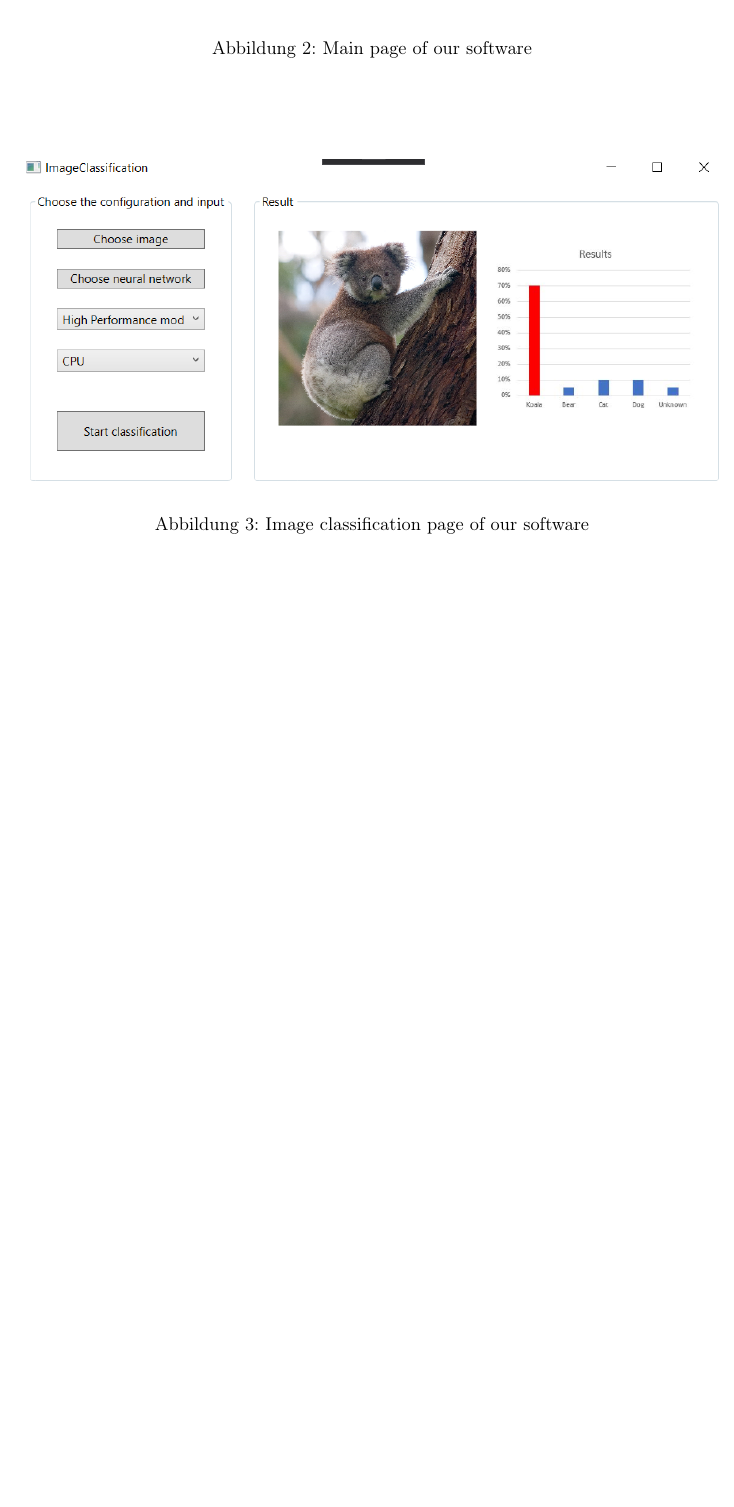
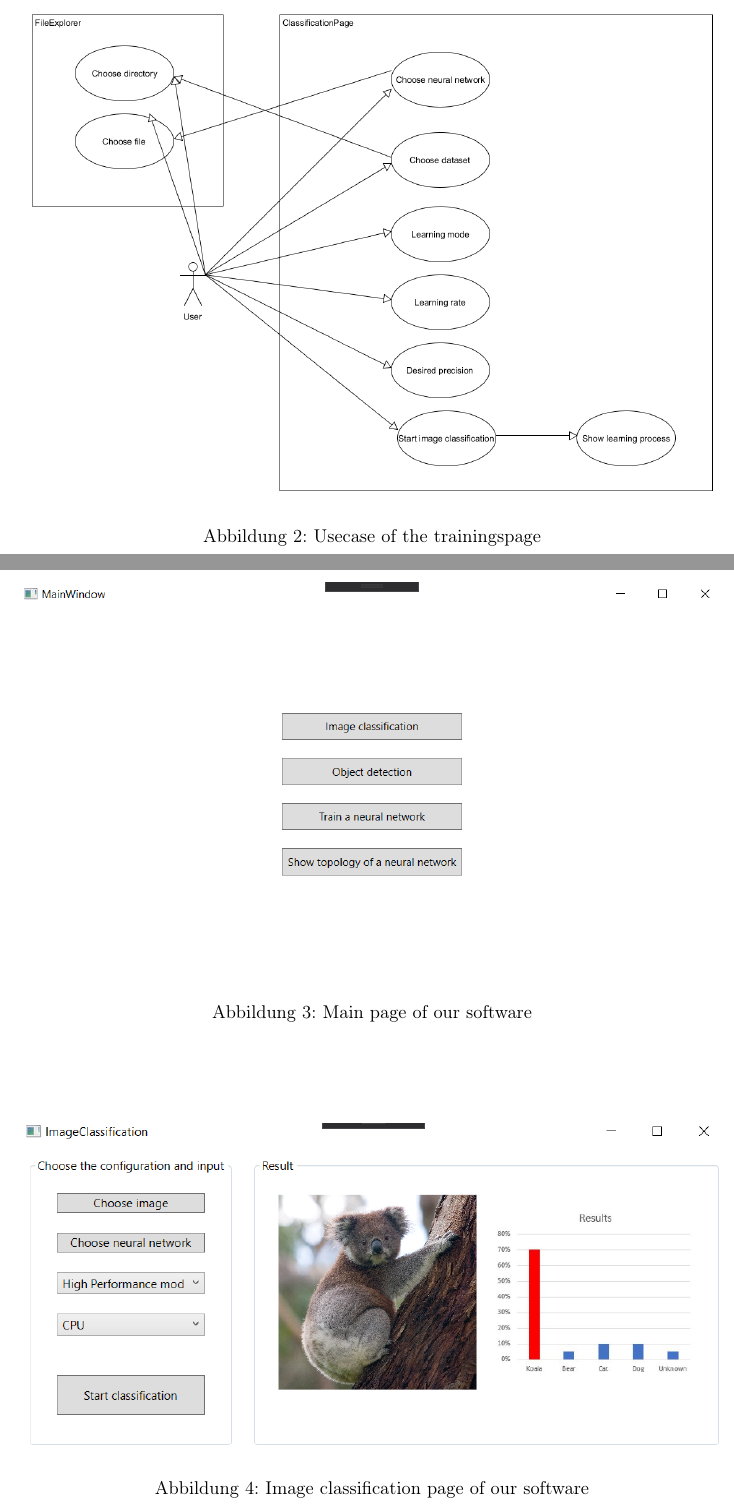
Before and after one commit to JohannesHaering/PSE, a LaTeX document (Specifications/Specifications.tex): part of page 12 of 14 before the commit and two parts of pages 12 and 13 of 15 after it, the two joined at a grey line, cut at the place of the change, the shorter picture padded with empty space. Compiled offline with pdfLaTeX.

Commit message:
Added usecase diagramm for the training page

```diff
--- a/Specifications/Specifications.tex
+++ b/Specifications/Specifications.tex
@@ -339,5 +343,7 @@ The user U2 goes to the classification page and chooses the image of coala and t
+\begin{figure}[htb!]
+\centering
 \includegraphics[width=\textwidth]{TrainUsecase}
-\caption{Usecase of the image classification page}
+\caption{Usecase of the trainingspage}
 \end{figure}
 \subsection{GUI}
 \begin{figure}[htb!]\centering
```
Also changed, not shown: Specifications/ClassificationUsecase.png (added), Specifications/Specifications.pdf, Specifications/TrainUsecase.png, Specifications/Specifications.tex (4 more changed lines), 2 other files.
